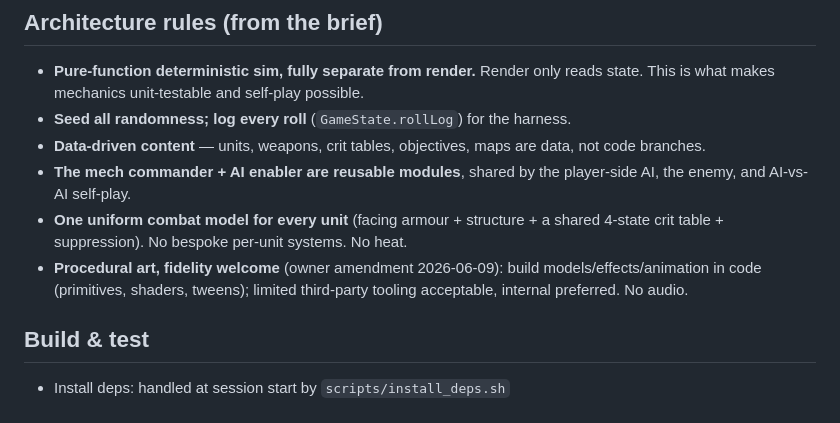
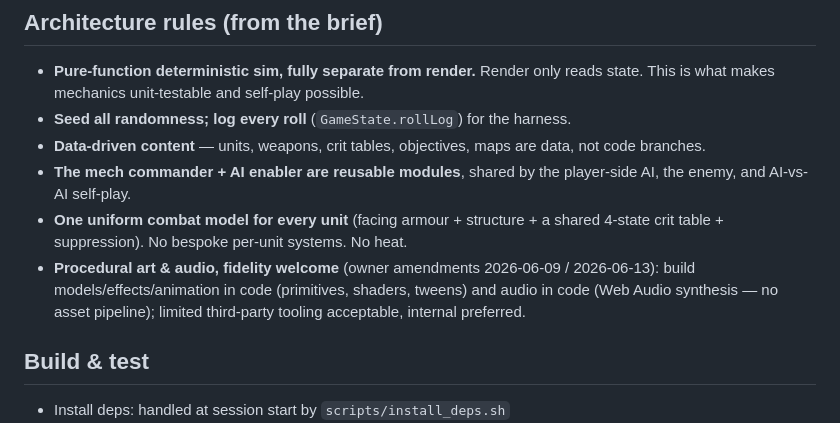
Before and after one commit to KindlyEngineer/ClaudeProjects, a Markdown page: CLAUDE.md, the part around the change. Drawn GitHub-style.

```diff
--- a/CLAUDE.md
+++ b/CLAUDE.md
@@ -85,9 +85,10 @@ by an autonomous main effort.
   player-side AI, the enemy, and AI-vs-AI self-play.
 - **One uniform combat model for every unit** (facing armour + structure + a
   shared 4-state crit table + suppression). No bespoke per-unit systems. No heat.
-- **Procedural art, fidelity welcome** (owner amendment 2026-06-09): build
-  models/effects/animation in code (primitives, shaders, tweens); limited
-  third-party tooling acceptable, internal preferred. No audio.
+- **Procedural art & audio, fidelity welcome** (owner amendments 2026-06-09 /
+  2026-06-13): build models/effects/animation in code (primitives, shaders,
+  tweens) and audio in code (Web Audio synthesis — no asset pipeline); limited
+  third-party tooling acceptable, internal preferred.
 
 ## Build & test
 - Install deps: handled at session start by `scripts/install_deps.sh`
```
Also changed, not shown: docs/brief.md (+4 -3 lines), docs/game/endstate.md (+41 -3 lines).
